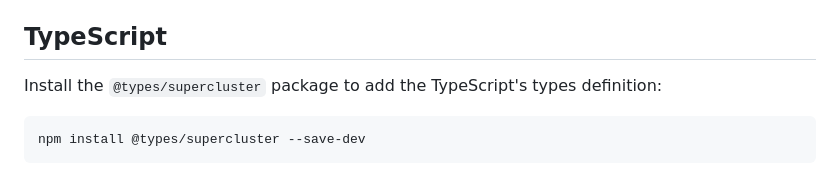
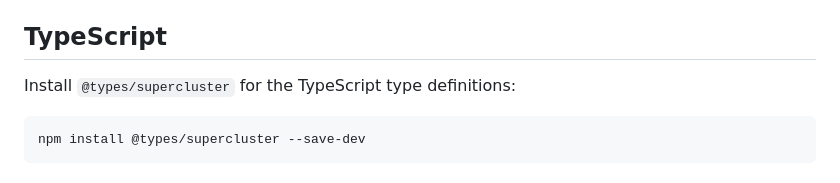
Before and after one commit to mapbox/supercluster, a Markdown page: README.md, the part around the change. Drawn GitHub-style.

````diff
--- a/README.md
+++ b/README.md
@@ -97,7 +97,7 @@ The `map`/`reduce` options must satisfy these conditions to work correctly:
 
 ## TypeScript
 
-Install the `@types/supercluster` package to add the TypeScript's types definition:
+Install `@types/supercluster` for the TypeScript type definitions:
 
 ```
 npm install @types/supercluster --save-dev
````
